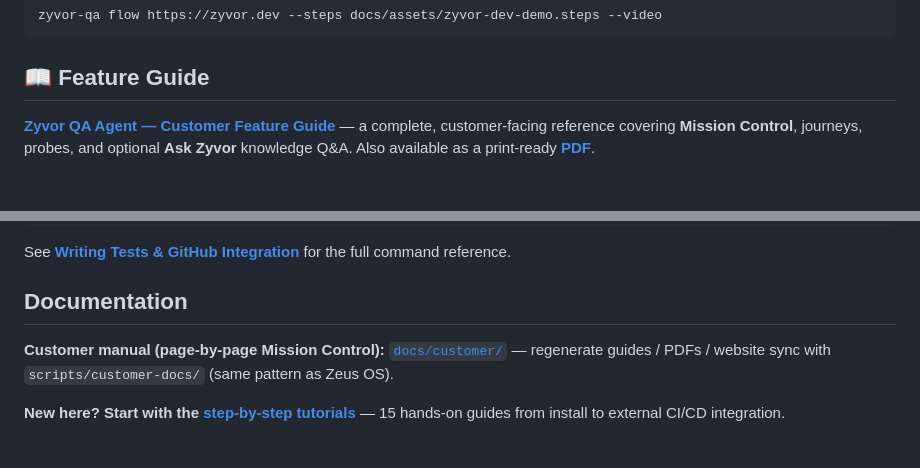
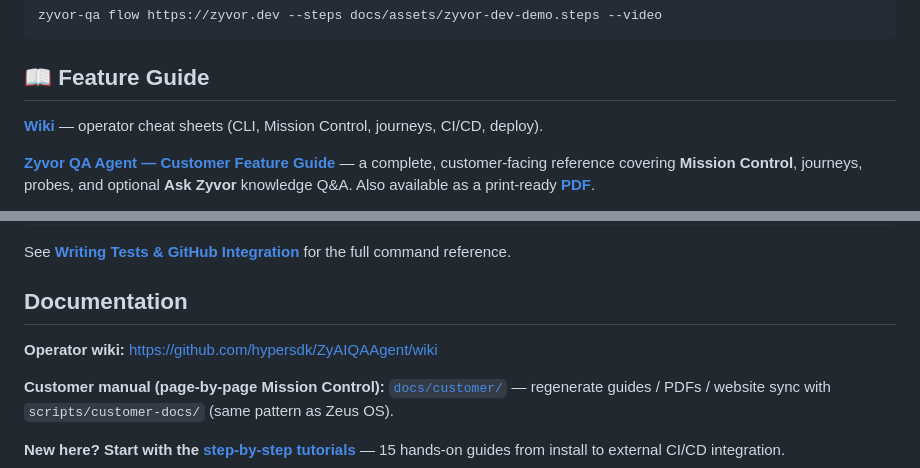
Before and after one commit to actions-marketplace-validations/hypersdk_ZyAIQAAgent, a Markdown page: README.md, 2 parts joined by grey strips. Drawn GitHub-style; blank space fills up the shorter version.

Commit message:
docs: link the new GitHub Wiki from the README
Point operators at the curated wiki hub for CLI, Mission Control, and deploy.

````diff
--- a/README.md
+++ b/README.md
@@ -46,6 +46,8 @@ zyvor-qa flow https://zyvor.dev --steps docs/assets/zyvor-dev-demo.steps --video
 ```
 
 ## 📖 Feature Guide
+
+**[Wiki](https://github.com/hypersdk/ZyAIQAAgent/wiki)** — operator cheat sheets (CLI, Mission Control, journeys, CI/CD, deploy).
 
 **[Zyvor QA Agent — Customer Feature Guide](docs/zyvor-qa-agent-customer-feature-guide.md)** — a complete, customer-facing reference covering **Mission Control**, journeys, probes, and optional **Ask Zyvor** knowledge Q&A. Also available as a print-ready **[PDF](docs/zyvor-qa-agent-customer-feature-guide.pdf)**.
 
@@ -130,6 +132,8 @@ zyvor-qa generate --source github --spec docs/specs/my-feature.md
 See [**Writing Tests & GitHub Integration**](docs/test-authoring.md) for the full command reference.
 
 ## Documentation
+
+**Operator wiki:** [https://github.com/hypersdk/ZyAIQAAgent/wiki](https://github.com/hypersdk/ZyAIQAAgent/wiki)
 
 **Customer manual (page-by-page Mission Control):** [`docs/customer/`](docs/customer/README.md) — regenerate guides / PDFs / website sync with `scripts/customer-docs/` (same pattern as Zeus OS).
 
````
